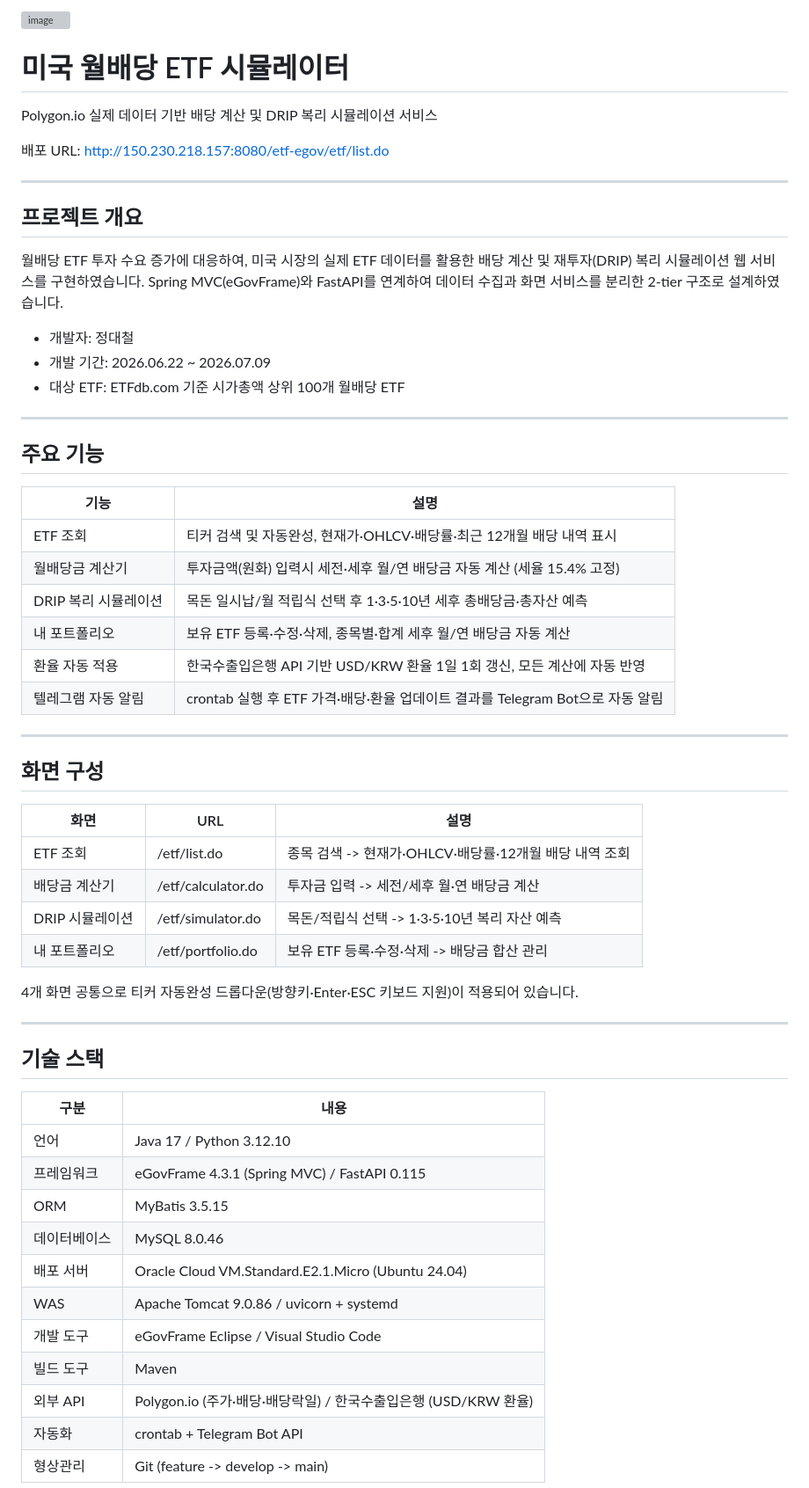
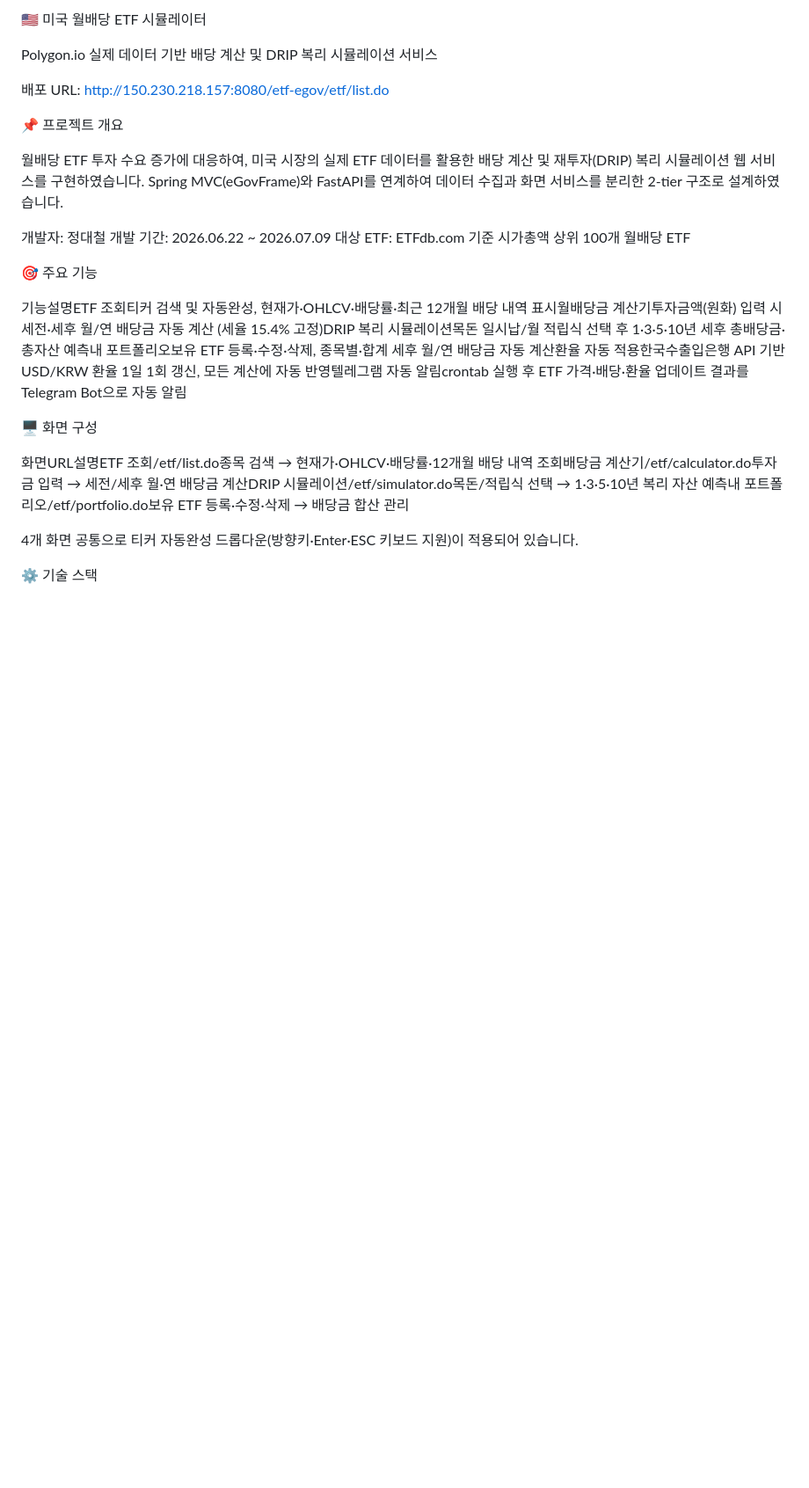
Before and after one commit to Neochul2/etf-simulator, a Markdown page: README.md, the part around one of its changes. Shown at 88% size. Drawn GitHub-style; blank space fills up the shorter version; grey boxes are pictures that could not be loaded.

```diff
--- a/README.md
+++ b/README.md
@@ -1,64 +1,35 @@
-<img width="754" height="1008" alt="image" src="https://github.com/user-attachments/assets/04e7f1b2-15a9-4f62-8e3d-20213f41a377" />
+🇺🇸 미국 월배당 ETF 시뮬레이터
 
-
-# 미국 월배당 ETF 시뮬레이터
 
 Polygon.io 실제 데이터 기반 배당 계산 및 DRIP 복리 시뮬레이션 서비스
 
+
+
 배포 URL: http://150.230.218.157:8080/etf-egov/etf/list.do
 
----
 
-## 프로젝트 개요
+📌 프로젝트 개요
 
-월배당 ETF 투자 수요 증가에 대응하여, 미국 시장의 실제 ETF 데이터를 활용한 배당 계산 및 재투자(DRIP) 복리 시뮬레이션 웹 서비스를 구현하였습니다.
-Spring MVC(eGovFrame)와 FastAPI를 연계하여 데이터 수집과 화면 서비스를 분리한 2-tier 구조로 설계하였습니다.
+월배당 ETF 투자 수요 증가에 대응하여, 미국 시장의 실제 ETF 데이터를 활용한 배당 계산 및 재투자(DRIP) 복리 시뮬레이션 웹 서비스를 구현하였습니다. Spring MVC(eGovFrame)와 FastAPI를 연계하여 데이터 수집과 화면 서비스를 분리한 2-tier 구조로 설계하였습니다.
 
-- 개발자: 정대철
-- 개발 기간: 2026.06.22 ~ 2026.07.09
-- 대상 ETF: ETFdb.com 기준 시가총액 상위 100개 월배당 ETF
 
----
+개발자: 정대철
+개발 기간: 2026.06.22 ~ 2026.07.09
+대상 ETF: ETFdb.com 기준 시가총액 상위 100개 월배당 ETF
 
-## 주요 기능
 
-| 기능 | 설명 |
-|---|---|
-| ETF 조회 | 티커 검색 및 자동완성, 현재가·OHLCV·배당률·최근 12개월 배당 내역 표시 |
-| 월배당금 계산기 | 투자금액(원화) 입력시 세전·세후 월/연 배당금 자동 계산 (세율 15.4% 고정) |
-| DRIP 복리 시뮬레이션 | 목돈 일시납/월 적립식 선택 후 1·3·5·10년 세후 총배당금·총자산 예측 |
-| 내 포트폴리오 | 보유 ETF 등록·수정·삭제, 종목별·합계 세후 월/연 배당금 자동 계산 |
-| 환율 자동 적용 | 한국수출입은행 API 기반 USD/KRW 환율 1일 1회 갱신, 모든 계산에 자동 반영 |
-| 텔레그램 자동 알림 | crontab 실행 후 ETF 가격·배당·환율 업데이트 결과를 Telegram Bot으로 자동 알림 |
 
----
+🎯 주요 기능
 
-## 화면 구성
+기능설명ETF 조회티커 검색 및 자동완성, 현재가·OHLCV·배당률·최근 12개월 배당 내역 표시월배당금 계산기투자금액(원화) 입력 시 세전·세후 월/연 배당금 자동 계산 (세율 15.4% 고정)DRIP 복리 시뮬레이션목돈 일시납/월 적립식 선택 후 1·3·5·10년 세후 총배당금·총자산 예측내 포트폴리오보유 ETF 등록·수정·삭제, 종목별·합계 세후 월/연 배당금 자동 계산환율 자동 적용한국수출입은행 API 기반 USD/KRW 환율 1일 1회 갱신, 모든 계산에 자동 반영텔레그램 자동 알림crontab 실행 후 ETF 가격·배당·환율 업데이트 결과를 Telegram Bot으로 자동 알림
 
-| 화면 | URL | 설명 |
-|---|---|---|
-| ETF 조회 | /etf/list.do | 종목 검색 -> 현재가·OHLCV·배당률·12개월 배당 내역 조회 |
-| 배당금 계산기 | /etf/calculator.do | 투자금 입력 -> 세전/세후 월·연 배당금 계산 |
-| DRIP 시뮬레이션 | /etf/simulator.do | 목돈/적립식 선택 -> 1·3·5·10년 복리 자산 예측 |
-| 내 포트폴리오 | /etf/portfolio.do | 보유 ETF 등록·수정·삭제 -> 배당금 합산 관리 |
+
+🖥️ 화면 구성
+
+화면URL설명ETF 조회/etf/list.do종목 검색 → 현재가·OHLCV·배당률·12개월 배당 내역 조회배당금 계산기/etf/calculator.do투자금 입력 → 세전/세후 월·연 배당금 계산DRIP 시뮬레이션/etf/simulator.do목돈/적립식 선택 → 1·3·5·10년 복리 자산 예측내 포트폴리오/etf/portfolio.do보유 ETF 등록·수정·삭제 → 배당금 합산 관리
 
 4개 화면 공통으로 티커 자동완성 드롭다운(방향키·Enter·ESC 키보드 지원)이 적용되어 있습니다.
 
----
 
-## 기술 스택
+⚙️ 기술 스택
 
-| 구분 | 내용 |
-|---|---|
-| 언어 | Java 17 / Python 3.12.10 |
-| 프레임워크 | eGovFrame 4.3.1 (Spring MVC) / FastAPI 0.115 |
-| ORM | MyBatis 3.5.15 |
-| 데이터베이스 | MySQL 8.0.46 |
-| 배포 서버 | Oracle Cloud VM.Standard.E2.1.Micro (Ubuntu 24.04) |
-| WAS | Apache Tomcat 9.0.86 / uvicorn + systemd |
-| 개발 도구 | eGovFrame Eclipse / Visual Studio Code |
-| 빌드 도구 | Maven |
-| 외부 API | Polygon.io (주가·배당·배당락일) / 한국수출입은행 (USD/KRW 환율) |
-| 자동화 | crontab + Telegram Bot API |
-| 형상관리 | Git (feature -> develop -> main) |
-
```
Also changed, not shown: other parts of README.md (+96 -124 lines).
